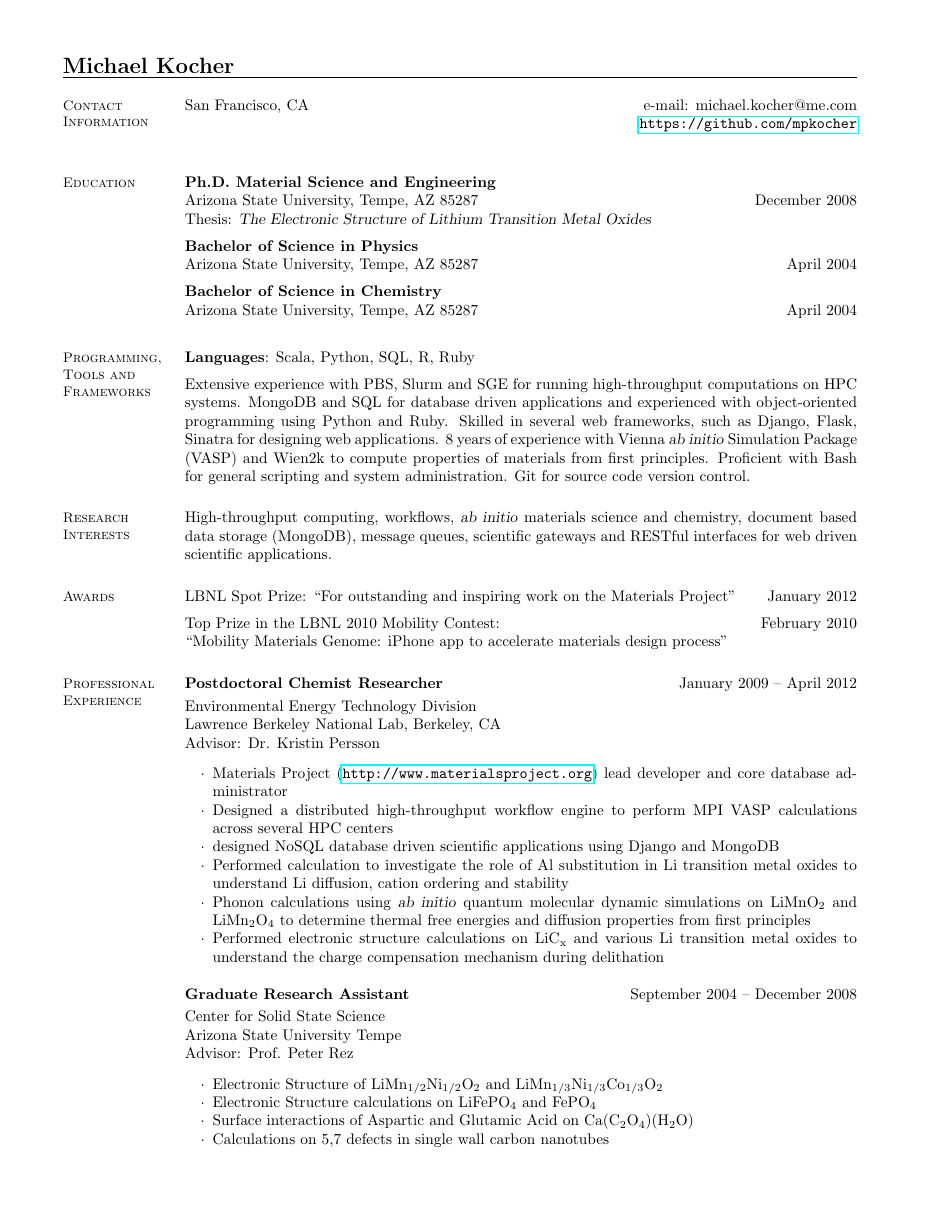
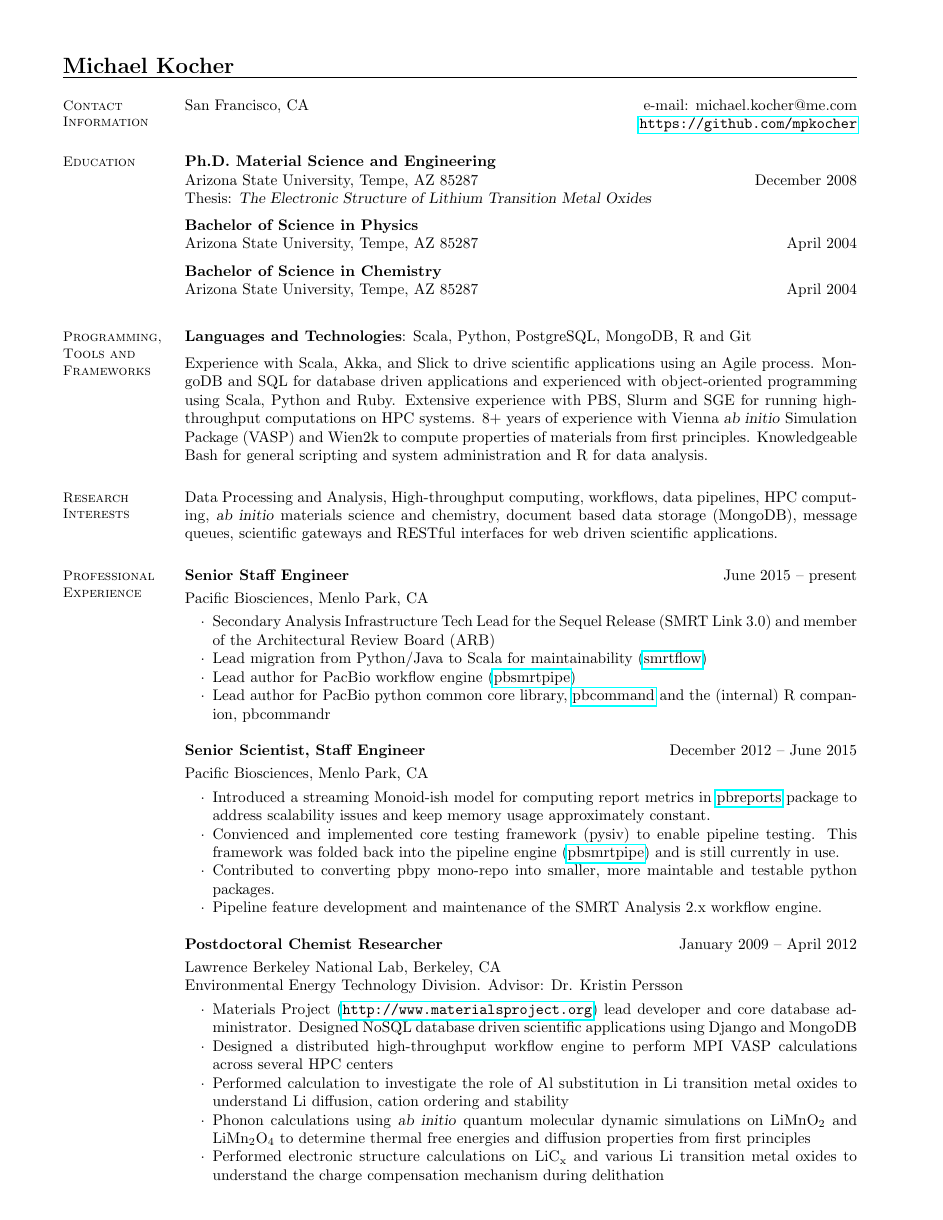
Before and after one commit to mpkocher/cv, a LaTeX CV (academic/cv.tex): page 1 of 3. Compiled offline with pdfLaTeX.

Commit message:
Update with PB. Add projects to readme

```diff
--- a/academic/cv.tex
+++ b/academic/cv.tex
@@ -13,7 +13,7 @@
     \section{\mysidestyle Contact\\Information}
 
     San Francisco, CA\hfill e-mail: michael.kocher@me.com\\\vspace{4.0mm}
-    \hfill{\url{https://github.com/mpkocher}}%
+    \hfill{\url{https://github.com/mpkocher}}\\\vspace{-9.0mm}
 
     % end Contact
     % end -----------------------------------------------
@@ -38,13 +38,10 @@
     % Tools and Frameworks
     \section{\mysidestyle Programming, Tools and Frameworks}
 
-    \textbf{Languages}: Scala, Python, SQL, R, Ruby\vspace{2mm}\\
-                Extensive experience with PBS, Slurm and SGE for running high-throughput
-                computations on HPC systems. MongoDB and SQL for database driven
-                applications and experienced with object-oriented programming using
-                Python and Ruby. Skilled in several web frameworks, such as Django, Flask, Sinatra for designing web
-                applications. 8 years of experience with Vienna
-                \textsl{ab initio} Simulation Package (VASP) and Wien2k to compute properties of materials from first principles. Proficient with Bash for general scripting and system administration. Git for source code version control.
+    \textbf{Languages and Technologies}: Scala, Python, PostgreSQL, MongoDB, R and Git\vspace{2mm}\\
+                Experience with Scala, Akka, and Slick to drive scientific applications using an Agile process. MongoDB and SQL for database driven applications and experienced with object-oriented programming using
+                Scala, Python and Ruby. Extensive experience with PBS, Slurm and SGE for running high-throughput computations on HPC systems. 8+ years of experience with Vienna
+                \textsl{ab initio} Simulation Package (VASP) and Wien2k to compute properties of materials from first principles. Knowledgeable Bash for general scripting and system administration and R for data analysis.
 
 
   % End tools Frameworks
@@ -54,36 +51,42 @@
    % Research Interests
     \section{\mysidestyle Research\\Interests}
 
-    High-throughput computing, workflows, \textsl{ab initio} materials science
+    Data Processing and Analysis, High-throughput computing, workflows, data pipelines, HPC computing, \textsl{ab initio} materials science
     and chemistry, document based data storage (MongoDB), message queues, scientific gateways and RESTful interfaces for web driven scientific applications.
 
   % Research Interests
   % end -----------------------------------------------
 
-  % Awards ----------------------------------------------------------------
-    \section{\mysidestyle Awards}
-    LBNL Spot Prize: ``For outstanding and inspiring
-      work on the Materials Project'' \hfill January 2012\vspace{2mm}\\
-    Top Prize in the LBNL 2010 Mobility Contest: \hfill February 2010\\
-      ``Mobility Materials Genome: iPhone app to
-       accelerate materials design process''
+  % Professional Experience
+  \section{\mysidestyle Professional\\Experience}
+  \textbf{Senior Staff Engineer}\hfill June 2015 -- present\vspace{1mm}\\
+     Pacific Biosciences, Menlo Park, CA\\\vspace{-3.0mm}
+       \begin{list2}
+       \item Secondary Analysis Infrastructure Tech Lead for the Sequel Release (SMRT Link 3.0) and member of the Architectural Review Board (ARB)
+       \item Lead migration from Python/Java to Scala for maintainability (\href{https://github.com/PacificBiosciences/smrtflow}{smrtflow})
+       \item Lead author for PacBio workflow engine (\href{https://github.com/PacificBiosciences/pbsmrtpipe}{pbsmrtpipe})
+       \item Lead author for PacBio python common core library, \href{https://github.com/PacificBiosciences/pbcommand}{pbcommand} and the (internal) R companion, pbcommandr
+   \end{list2}
 
-  % end Awards
-  % end -----------------------------------------------
+     \textbf{Senior Scientist, Staff Engineer}\hfill December 2012 -- June 2015\vspace{1mm}\\
+       Pacific Biosciences, Menlo Park, CA\\\vspace{-3.0mm}
+   \begin{list2}
+   \item Introduced a streaming Monoid-ish model for computing report metrics in \href{https://github.com/PacificBiosciences/pbreports}{pbreports} package to address scalability issues and keep memory usage approximately constant.
+   \item Convienced and implemented core testing framework (pysiv) to enable pipeline testing. This framework was folded back into the pipeline engine (\href{https://github.com/PacificBiosciences/pbsmrtpipe}{pbsmrtpipe}) and is still currently in use.
+   \item Contributed to converting pbpy mono-repo into smaller, more maintable and testable python packages.
+   \item Pipeline feature development and maintenance of the SMRT Analysis 2.x workflow engine.
+   \end{list2}
 
-  % Professional Experience
-       \section{\mysidestyle Professional\\Experience}
     \textbf{Postdoctoral Chemist Researcher} \hfill January 2009 -- April 2012\vspace{1mm}\\
-		Environmental Energy Technology Division \\
 		Lawrence Berkeley National Lab, Berkeley, CA\\
-		Advisor: Dr. Kristin Persson\\\vspace{-1.5mm}
+		Environmental Energy Technology Division. Advisor: Dr. Kristin Persson\\\vspace{-3.0mm}
     \begin{list2}
-			\item Materials Project (\url{http://www.materialsproject.org}) lead developer and core database administrator
+			\item Materials Project (\url{http://www.materialsproject.org}) lead developer and core database administrator. Designed NoSQL database driven scientific applications using Django and MongoDB
 			\item Designed a distributed high-throughput workflow engine to perform MPI VASP calculations across several HPC centers
-      \item designed NoSQL database driven scientific applications using Django and MongoDB
 		  \item Performed calculation to investigate the role of Al substitution in Li transition metal oxides to understand Li diffusion, cation ordering and stability
 		 \item Phonon calculations using \textsl{ab initio} quantum molecular dynamic simulations on $\mathrm{LiMnO_2}$ and $\mathrm{LiMn_2O_4}$ to determine thermal free energies and diffusion properties from first principles
      \item Performed electronic structure calculations on $\mathrm{LiC_x}$ and various Li transition metal oxides to understand the charge compensation mechanism during delithation
 		\end{list2}
 
+    \newpage
     % Graduate research
```
Also changed, not shown: README.md, academic/cv.pdf, academic/cv.tex (21 more changed lines), 1 other file.
